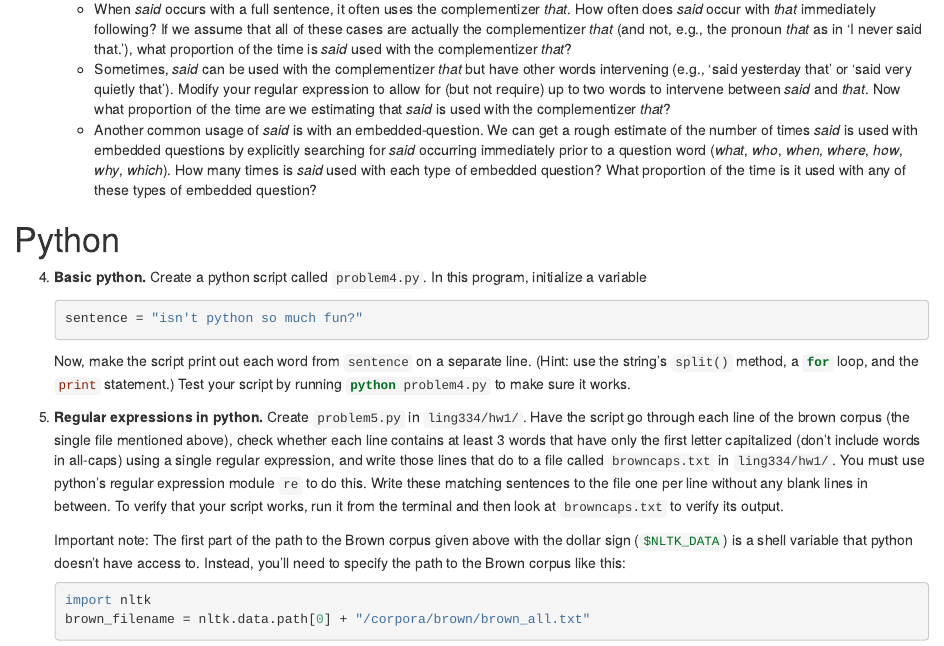
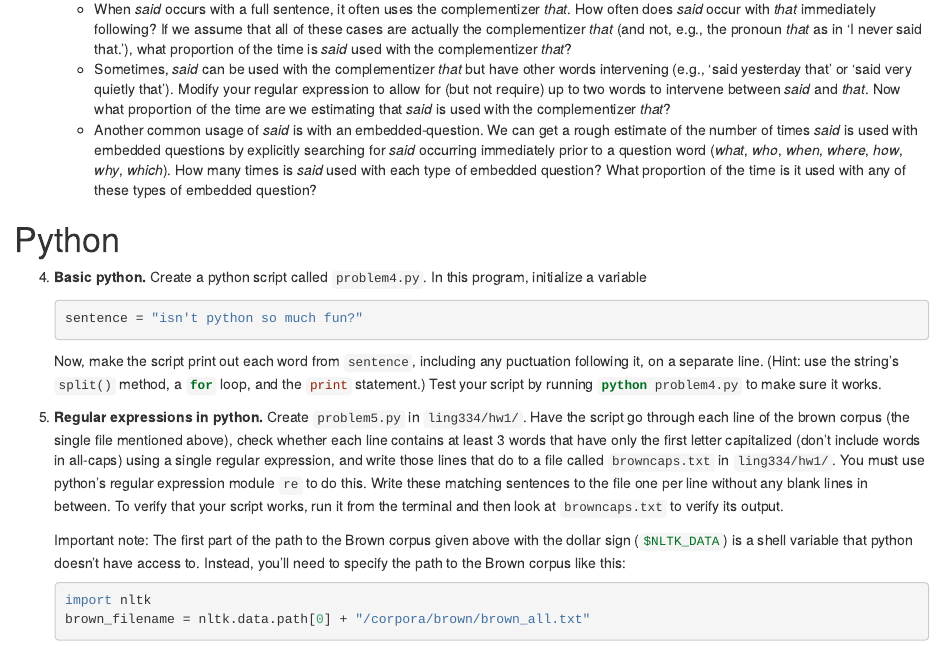
Before and after one commit to kbicknell/ling334spring2016, an R Markdown document (hw/hw1.Rmd): the page in a window 1100 px wide, from 1870 px down. The pictures show the output file hw/hw1.html that the author committed with the source, opened offline.

Commit message:
clarify hw1 p4

````diff
--- a/hw/hw1.Rmd
+++ b/hw/hw1.Rmd
@@ -101,7 +101,7 @@ _Turning it in._ In general, homework assignments in this class will involve bot
     sentence = "isn't python so much fun?"
     ```
 
-    Now, make the script print out each word from `sentence` on a separate line. (Hint: use the string's `split()`{.python} method, a `for`{.python} loop, and the `print`{.python} statement.) Test your script by running `python problem4.py`{.bash} to make sure it works.
+    Now, make the script print out each word from `sentence`, including any puctuation following it, on a separate line. (Hint: use the string's `split()`{.python} method, a `for`{.python} loop, and the `print`{.python} statement.) Test your script by running `python problem4.py`{.bash} to make sure it works.
 
 5. **Regular expressions in python.** Create `problem5.py` in `ling334/hw1/`. Have the script go through each line of the brown corpus (the single file mentioned above), check whether each line contains at least 3 words that have only the first letter capitalized (don't include words in all-caps) using a single regular expression, and write those lines that do to a file called `browncaps.txt` in `ling334/hw1/`. You must use python's regular expression module `re`{.python} to do this. Write these matching sentences to the file one per line without any blank lines in between. To verify that your script works, run it from the terminal and then look at `browncaps.txt` to verify its output.
 
````
Also changed, not shown: hw/hw1.html.
